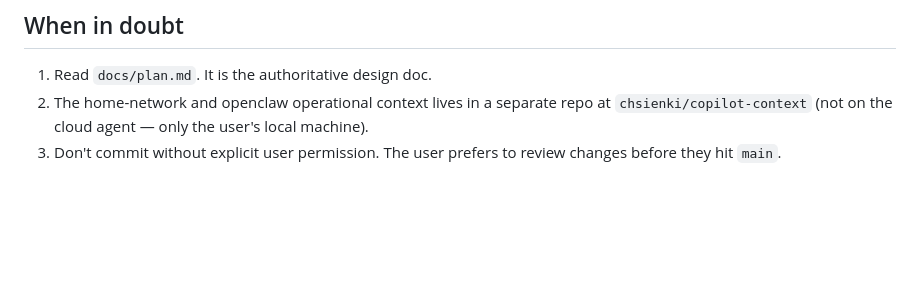
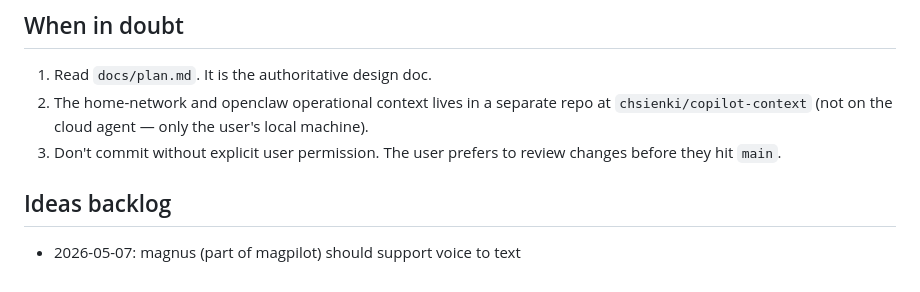
Before and after one commit to chsienki/magpilot, a Markdown page: .github/copilot-instructions.md, the part around the change. Drawn GitHub-style; blank space fills up the shorter version.

Commit message:
docs: append ideas backlog (1 entry from copilot-context/ideas)
Co-authored-by: Copilot <223556219+Copilot@users.noreply.github.com>

```diff
--- a/.github/copilot-instructions.md
+++ b/.github/copilot-instructions.md
@@ -250,3 +250,9 @@ If you implement any of these, update `docs/plan.md` and this file.
    agent — only the user's local machine).
 3. Don't commit without explicit user permission. The user prefers
    to review changes before they hit `main`.
+
+## Ideas backlog
+
+<!-- Mirrored from copilot-context/ideas/inbox.md. Newest at the bottom. -->
+
+- 2026-05-07: magnus (part of magpilot) should support voice to text
```
